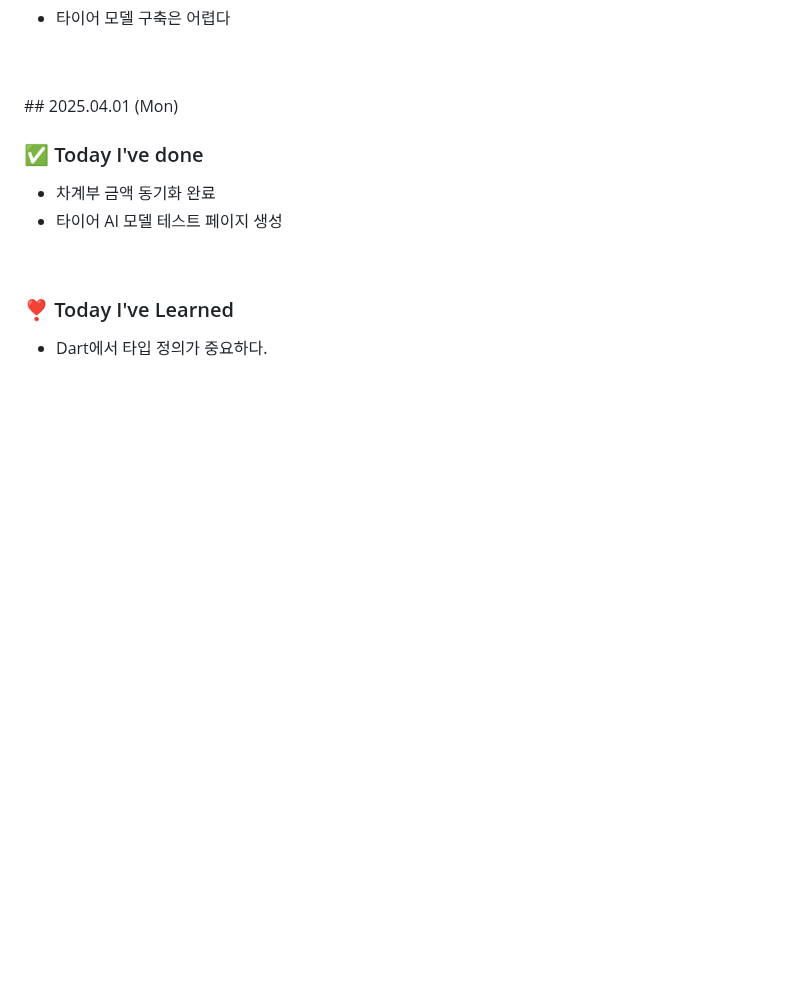
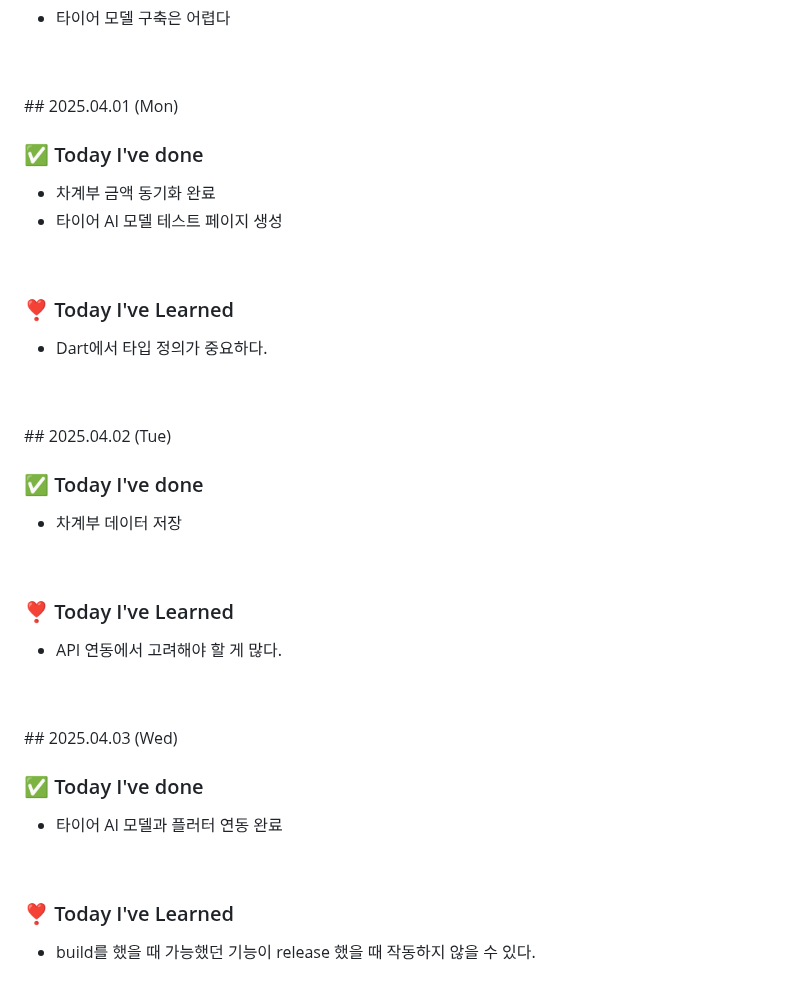
Before and after one commit to king0104/marimo, a Markdown page: TIL/조현희/조현희.md, the part around the change. Drawn GitHub-style; blank space fills up the shorter version.

Commit message:
Update 조현희/조현희.md

```diff
--- a/TIL/조현희/조현희.md
+++ b/TIL/조현희/조현희.md
@@ -385,3 +385,31 @@
 ### ❣️ Today I've Learned
 
 - Dart에서 타입 정의가 중요하다.
+
+<br>
+<br>
+## 2025.04.02 (Tue)
+
+### ✅ Today I've done
+
+- 차계부 데이터 저장
+
+<br>
+
+### ❣️ Today I've Learned
+
+- API 연동에서 고려해야 할 게 많다.
+
+<br>
+<br>
+## 2025.04.03 (Wed)
+
+### ✅ Today I've done
+
+- 타이어 AI 모델과 플러터 연동 완료
+
+<br>
+
+### ❣️ Today I've Learned
+
+- build를 했을 때 가능했던 기능이 release 했을 때 작동하지 않을 수 있다.
```
